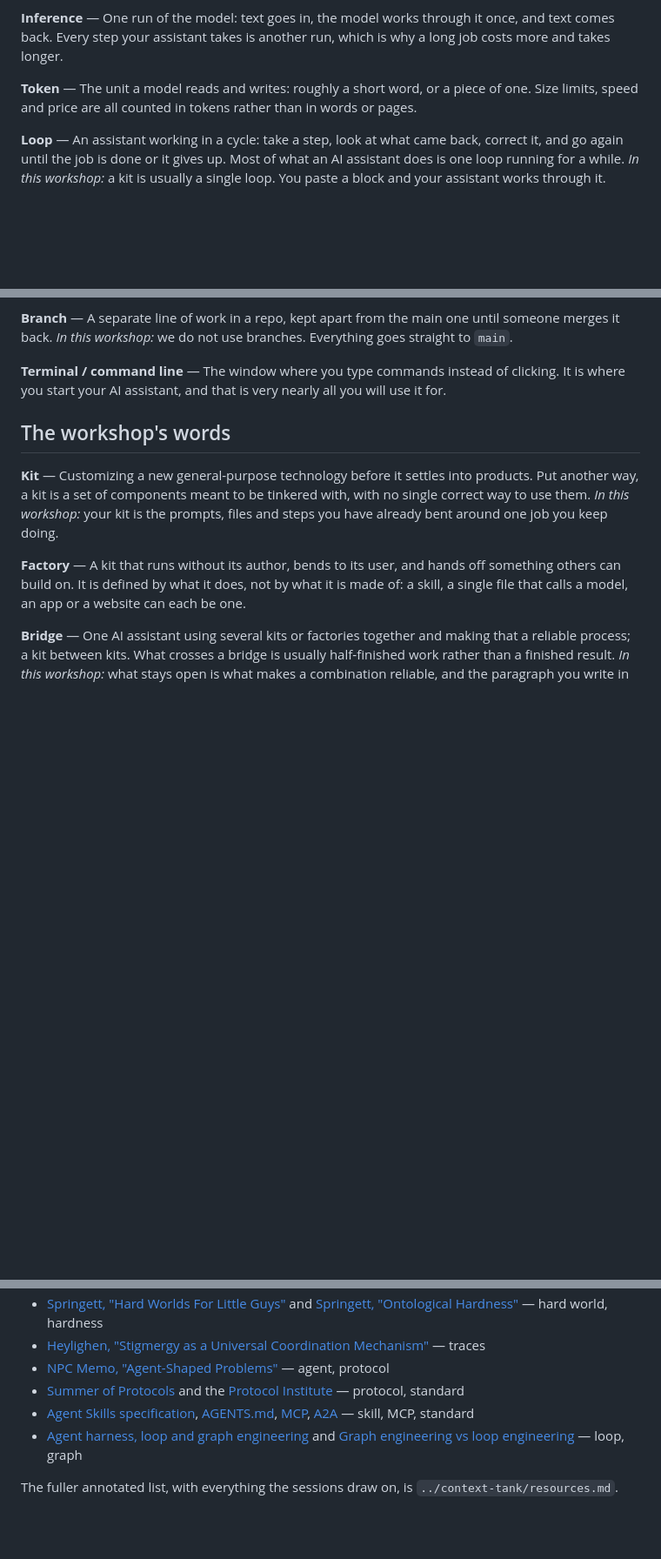
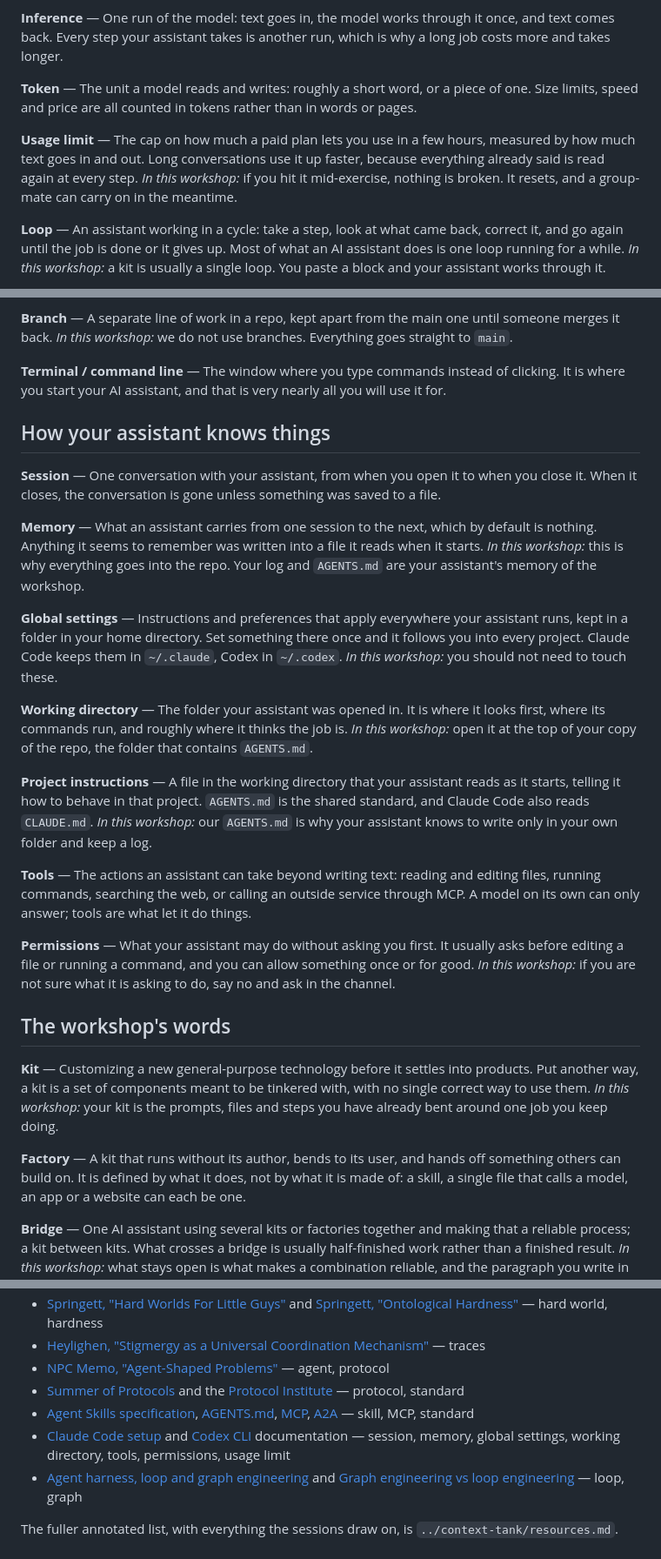
Before and after one commit to protocolvision/workshop-kitkraft, a Markdown page: workshop-dev/slides/glossary.md, 3 parts joined by grey strips. Shown at 87% size. Rendered like a GitHub page; blank space fills up the shorter version.

Commit message:
glossary: how your assistant knows things; usage limit
New group separating the three places an assistant gets what it knows: global
settings that follow it everywhere, the working directory and its project
instructions, and the tools it can use, plus session, memory and permissions.
Memory explains why the workshop writes everything into the repo. Usage limit
is in the machine section, since participants may hit one mid-exercise.

Co-Authored-By: Claude Opus 5 <noreply@anthropic.com>

```diff
--- a/workshop-dev/slides/glossary.md
+++ b/workshop-dev/slides/glossary.md
@@ -10,6 +10,9 @@ If a word is missing, or a definition does not land, ask in **#workshop-kitkraft
 **Inference** — One run of the model: text goes in, the model works through it once, and text comes back. Every step your assistant takes is another run, which is why a long job costs more and takes longer.
 
 **Token** — The unit a model reads and writes: roughly a short word, or a piece of one. Size limits, speed and price are all counted in tokens rather than in words or pages.
+
+**Usage limit** — The cap on how much a paid plan lets you use in a few hours, measured by how much text goes in and out. Long conversations use it up faster, because everything already said is read again at every step.
+*In this workshop:* if you hit it mid-exercise, nothing is broken. It resets, and a group-mate can carry on in the meantime.
 
 **Loop** — An assistant working in a cycle: take a step, look at what came back, correct it, and go again until the job is done or it gives up. Most of what an AI assistant does is one loop running for a while.
 *In this workshop:* a kit is usually a single loop. You paste a block and your assistant works through it.
@@ -54,6 +57,27 @@ If a word is missing, or a definition does not land, ask in **#workshop-kitkraft
 *In this workshop:* we do not use branches. Everything goes straight to `main`.
 
 **Terminal / command line** — The window where you type commands instead of clicking. It is where you start your AI assistant, and that is very nearly all you will use it for.
+
+## How your assistant knows things
+
+**Session** — One conversation with your assistant, from when you open it to when you close it. When it closes, the conversation is gone unless something was saved to a file.
+
+**Memory** — What an assistant carries from one session to the next, which by default is nothing. Anything it seems to remember was written into a file it reads when it starts.
+*In this workshop:* this is why everything goes into the repo. Your log and `AGENTS.md` are your assistant's memory of the workshop.
+
+**Global settings** — Instructions and preferences that apply everywhere your assistant runs, kept in a folder in your home directory. Set something there once and it follows you into every project. Claude Code keeps them in `~/.claude`, Codex in `~/.codex`.
+*In this workshop:* you should not need to touch these.
+
+**Working directory** — The folder your assistant was opened in. It is where it looks first, where its commands run, and roughly where it thinks the job is.
+*In this workshop:* open it at the top of your copy of the repo, the folder that contains `AGENTS.md`.
+
+**Project instructions** — A file in the working directory that your assistant reads as it starts, telling it how to behave in that project. `AGENTS.md` is the shared standard, and Claude Code also reads `CLAUDE.md`.
+*In this workshop:* our `AGENTS.md` is why your assistant knows to write only in your own folder and keep a log.
+
+**Tools** — The actions an assistant can take beyond writing text: reading and editing files, running commands, searching the web, or calling an outside service through MCP. A model on its own can only answer; tools are what let it do things.
+
+**Permissions** — What your assistant may do without asking you first. It usually asks before editing a file or running a command, and you can allow something once or for good.
+*In this workshop:* if you are not sure what it is asking to do, say no and ask in the channel.
 
 ## The workshop's words
 
@@ -128,6 +152,7 @@ If a word is missing, or a definition does not land, ask in **#workshop-kitkraft
 - [NPC Memo, "Agent-Shaped Problems"](https://npcmemo.substack.com/p/agent-shaped-problems) — agent, protocol
 - [Summer of Protocols](https://summerofprotocols.com/) and the [Protocol Institute](https://protocol-institute.org/) — protocol, standard
 - [Agent Skills specification](https://agentskills.io/specification), [AGENTS.md](https://agents.md/), [MCP](https://modelcontextprotocol.io/specification/2026-07-28), [A2A](https://a2a-protocol.org/latest/specification/) — skill, MCP, standard
+- [Claude Code setup](https://code.claude.com/docs/en/setup) and [Codex CLI](https://learn.chatgpt.com/docs/codex/cli) documentation — session, memory, global settings, working directory, tools, permissions, usage limit
 - [Agent harness, loop and graph engineering](https://www.analyticsvidhya.com/blog/2026/08/agent-harness-loop-graph-engineering/) and [Graph engineering vs loop engineering](https://www.aibuilderclub.com/blog/graph-engineering-vs-loop-engineering) — loop, graph
 
 The fuller annotated list, with everything the sessions draw on, is `../context-tank/resources.md`.
```
